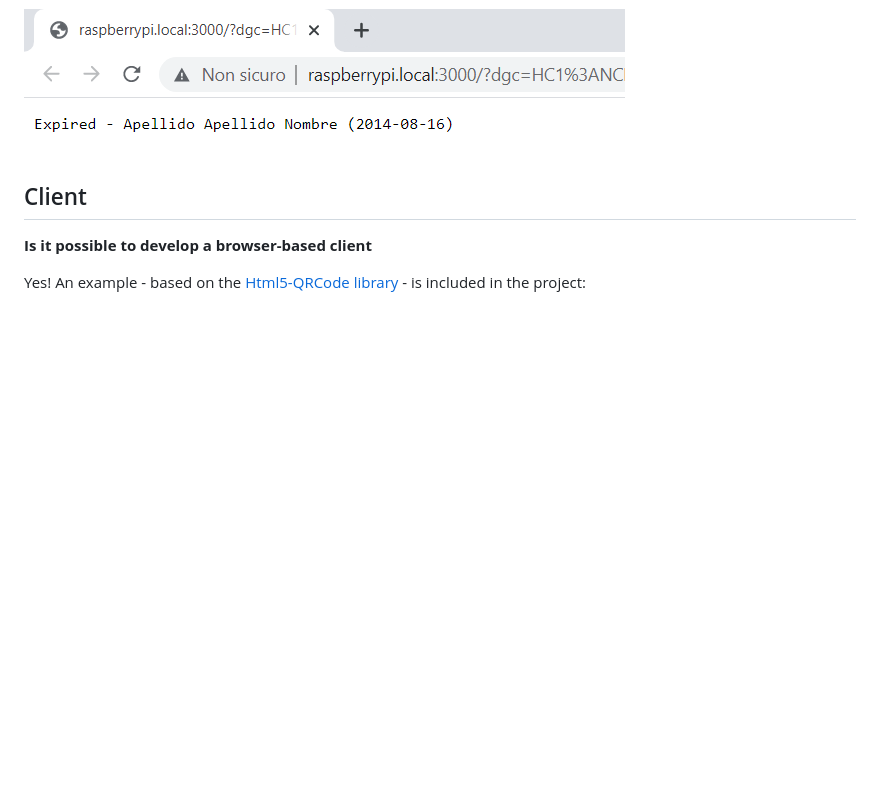
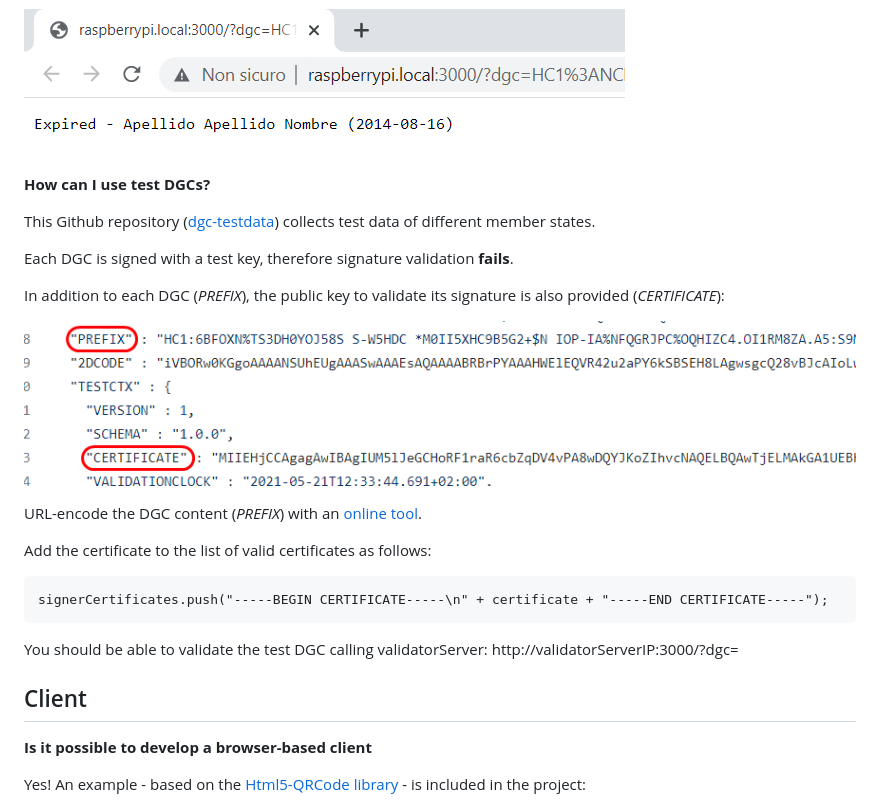
Before and after one commit to lucadentella/raspberry-dgc, a Markdown page: documentation/faq.md, the part around the change. Drawn GitHub-style; pictures changed too: images/test-dgc.png (added); blank space fills up the shorter version.

Commit message:
Document how to use test data - closes #10

```diff
--- a/documentation/faq.md
+++ b/documentation/faq.md
@@ -40,6 +40,23 @@ When true, validatorServer returns holder details in the response:
 
 ![](https://github.com/lucadentella/raspberry-dgc/raw/main/images/holder-details.png)
 
+**How can I use test DGCs?**
+
+This Github repository ([dgc-testdata](https://github.com/eu-digital-green-certificates/dgc-testdata)) collects test data of different member states.
+
+Each DGC is signed with a test key, therefore signature validation **fails**.
+
+In addition to each DGC (*PREFIX*), the public key to validate its signature is also provided (*CERTIFICATE*):
+
+![](https://github.com/lucadentella/raspberry-dgc/raw/main/images/test-dgc.png)
+
+URL-encode the DGC content (*PREFIX*) with an [online tool](https://www.urlencoder.org/).
+
+Add the certificate to the list of valid certificates as follows:
+
+    signerCertificates.push("-----BEGIN CERTIFICATE-----\n" + certificate + "-----END CERTIFICATE-----");
+
+You should be able to validate the test DGC calling validatorServer: http://validatorServerIP:3000/?dgc=<urlencodedDGC>
 
 ## Client
 **Is it possible to develop a browser-based client**
```
